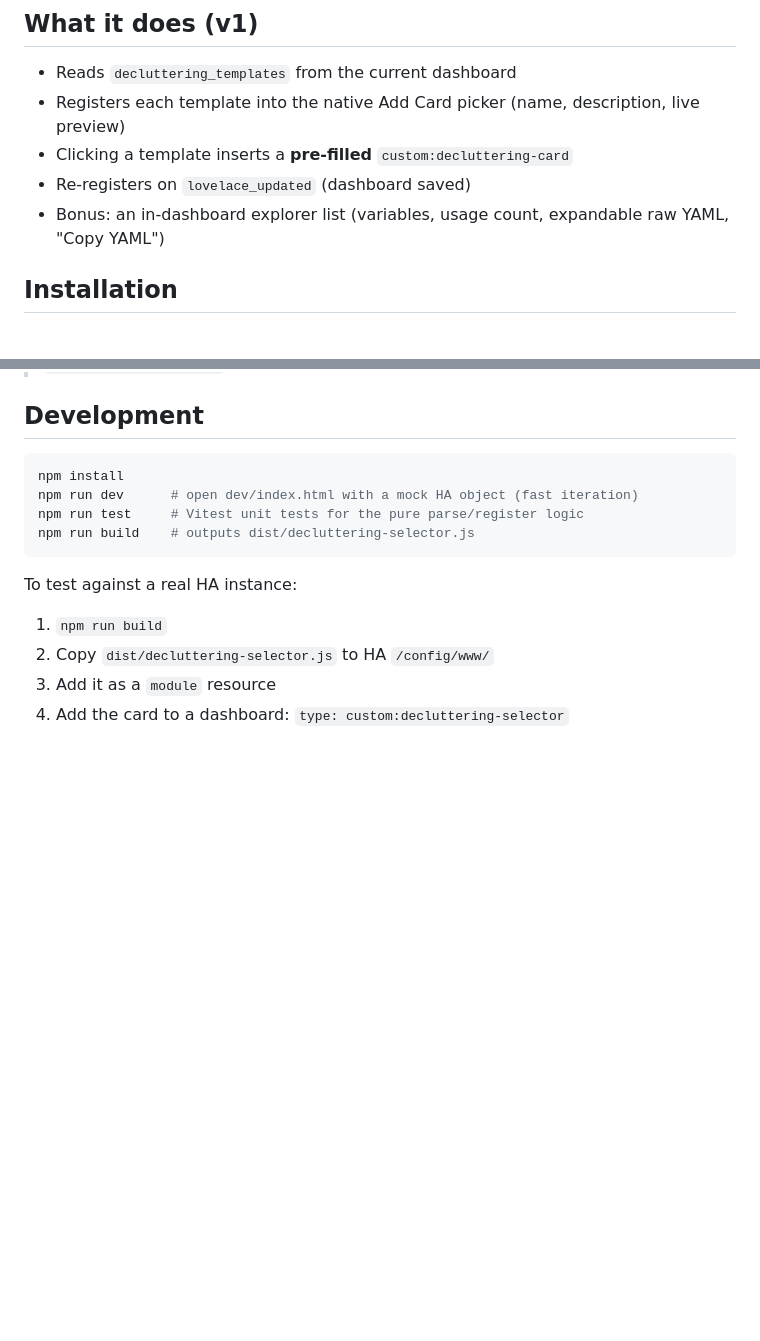
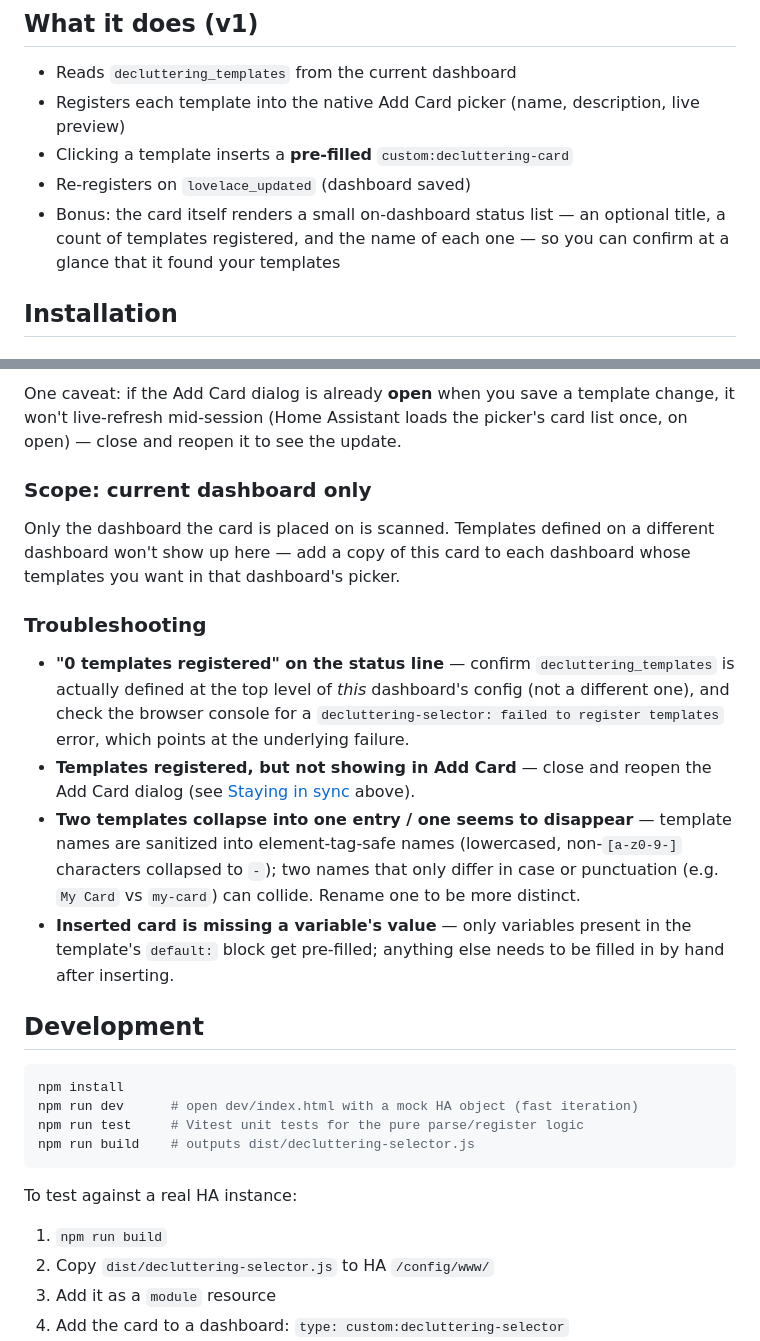
Before and after one commit to quincarter/hass-decluttering-card-explorer, a Markdown page: README.md, 2 parts joined by grey strips. GitHub-like rendering; blank space fills up the shorter version.

````diff
--- a/README.md
+++ b/README.md
@@ -51,7 +51,9 @@ extension points every other custom card relies on (`window.customCards` +
 - Registers each template into the native Add Card picker (name, description, live preview)
 - Clicking a template inserts a **pre-filled** `custom:decluttering-card`
 - Re-registers on `lovelace_updated` (dashboard saved)
-- Bonus: an in-dashboard explorer list (variables, usage count, expandable raw YAML, "Copy YAML")
+- Bonus: the card itself renders a small on-dashboard status list — an optional
+  title, a count of templates registered, and the name of each one — so you can
+  confirm at a glance that it found your templates
 
 ## Installation
 
@@ -111,3 +182,30 @@ extension points every other custom card relies on (`window.customCards` +
+One caveat: if the Add Card dialog is already **open** when you save a template
+change, it won't live-refresh mid-session (Home Assistant loads the picker's card
+list once, on open) — close and reopen it to see the update.
+
+### Scope: current dashboard only
+
+Only the dashboard the card is placed on is scanned. Templates defined on a
+different dashboard won't show up here — add a copy of this card to each dashboard
+whose templates you want in that dashboard's picker.
+
+### Troubleshooting
+
+- **"0 templates registered" on the status line** — confirm `decluttering_templates`
+  is actually defined at the top level of *this* dashboard's config (not a different
+  one), and check the browser console for a
+  `decluttering-selector: failed to register templates` error, which points at the
+  underlying failure.
+- **Templates registered, but not showing in Add Card** — close and reopen the Add
+  Card dialog (see [Staying in sync](#staying-in-sync) above).
+- **Two templates collapse into one entry / one seems to disappear** — template
+  names are sanitized into element-tag-safe names (lowercased, non-`[a-z0-9-]`
+  characters collapsed to `-`); two names that only differ in case or punctuation
+  (e.g. `My Card` vs `my-card`) can collide. Rename one to be more distinct.
+- **Inserted card is missing a variable's value** — only variables present in the
+  template's `default:` block get pre-filled; anything else needs to be filled in by
+  hand after inserting.
+
 ## Development
 
 ```bash
````
Also changed, not shown: other parts of README.md (+69 -0 lines).
